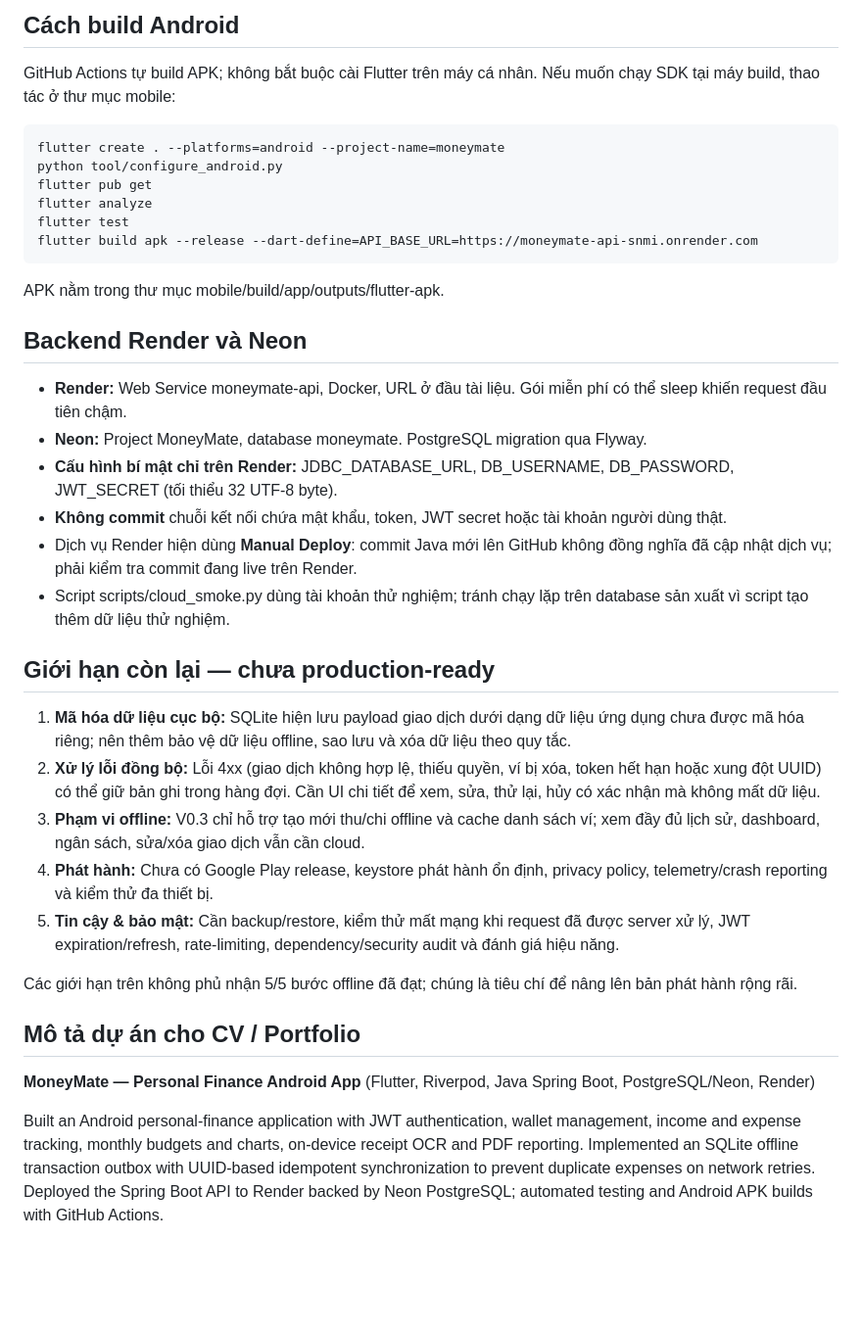
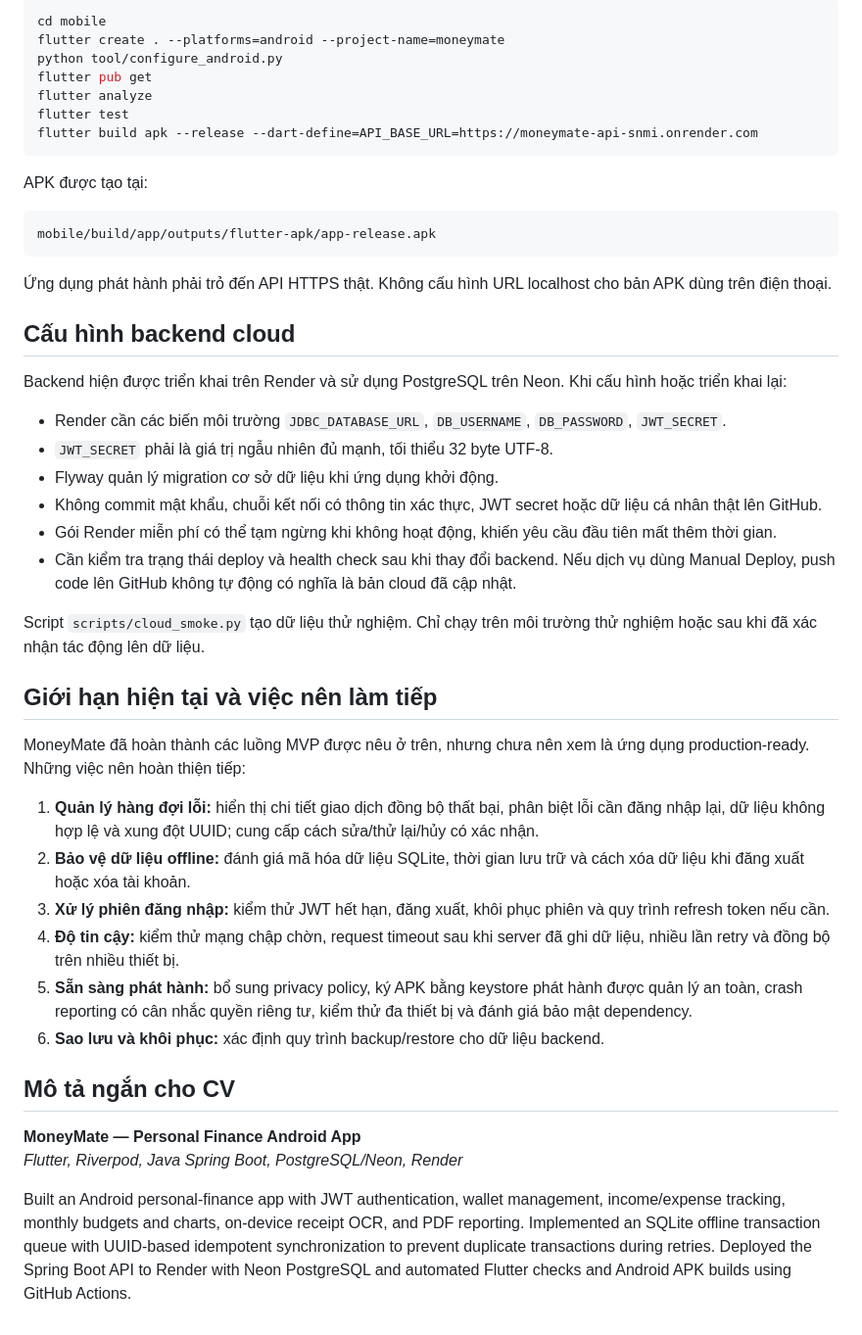
Before and after one commit to vdprogramm/MoneyMate, a Markdown page: README.md, the part around one of its changes. Shown at 98% size. GitHub-like rendering; blank space fills up the shorter version.

````diff
--- a/README.md
+++ b/README.md
@@ -86,38 +131,49 @@ Tất cả API nghiệp vụ yêu cầu Bearer JWT, trừ auth và healthcheck.
 
-## Cách build Android
+```bash
+cd mobile
+flutter create . --platforms=android --project-name=moneymate
+python tool/configure_android.py
+flutter pub get
+flutter analyze
+flutter test
+flutter build apk --release --dart-define=API_BASE_URL=https://moneymate-api-snmi.onrender.com
+```
 
-GitHub Actions tự build APK; không bắt buộc cài Flutter trên máy cá nhân. Nếu muốn chạy SDK tại máy build, thao tác ở thư mục mobile:
+APK được tạo tại:
 
-    flutter create . --platforms=android --project-name=moneymate
-    python tool/configure_android.py
-    flutter pub get
-    flutter analyze
-    flutter test
-    flutter build apk --release --dart-define=API_BASE_URL=https://moneymate-api-snmi.onrender.com
+```text
+mobile/build/app/outputs/flutter-apk/app-release.apk
+```
 
-APK nằm trong thư mục mobile/build/app/outputs/flutter-apk.
+Ứng dụng phát hành phải trỏ đến API HTTPS thật. Không cấu hình URL localhost cho bản APK dùng trên điện thoại.
 
-## Backend Render và Neon
+## Cấu hình backend cloud
 
-- **Render:** Web Service moneymate-api, Docker, URL ở đầu tài liệu. Gói miễn phí có thể sleep khiến request đầu tiên chậm.
-- **Neon:** Project MoneyMate, database moneymate. PostgreSQL migration qua Flyway.
-- **Cấu hình bí mật chỉ trên Render:** JDBC_DATABASE_URL, DB_USERNAME, DB_PASSWORD, JWT_SECRET (tối thiểu 32 UTF-8 byte).
-- **Không commit** chuỗi kết nối chứa mật khẩu, token, JWT secret hoặc tài khoản người dùng thật.
-- Dịch vụ Render hiện dùng **Manual Deploy**: commit Java mới lên GitHub không đồng nghĩa đã cập nhật dịch vụ; phải kiểm tra commit đang live trên Render.
-- Script scripts/cloud_smoke.py dùng tài khoản thử nghiệm; tránh chạy lặp trên database sản xuất vì script tạo thêm dữ liệu thử nghiệm.
+Backend hiện được triển khai trên Render và sử dụng PostgreSQL trên Neon. Khi cấu hình hoặc triển khai lại:
 
-## Giới hạn còn lại — chưa production-ready
+- Render cần các biến môi trường `JDBC_DATABASE_URL`, `DB_USERNAME`, `DB_PASSWORD`, `JWT_SECRET`.
+- `JWT_SECRET` phải là giá trị ngẫu nhiên đủ mạnh, tối thiểu 32 byte UTF-8.
+- Flyway quản lý migration cơ sở dữ liệu khi ứng dụng khởi động.
+- Không commit mật khẩu, chuỗi kết nối có thông tin xác thực, JWT secret hoặc dữ liệu cá nhân thật lên GitHub.
+- Gói Render miễn phí có thể tạm ngừng khi không hoạt động, khiến yêu cầu đầu tiên mất thêm thời gian.
+- Cần kiểm tra trạng thái deploy và health check sau khi thay đổi backend. Nếu dịch vụ dùng Manual Deploy, push code lên GitHub không tự động có nghĩa là bản cloud đã cập nhật.
 
-1. **Mã hóa dữ liệu cục bộ:** SQLite hiện lưu payload giao dịch dưới dạng dữ liệu ứng dụng chưa được mã hóa riêng; nên thêm bảo vệ dữ liệu offline, sao lưu và xóa dữ liệu theo quy tắc.
-2. **Xử lý lỗi đồng bộ:** Lỗi 4xx (giao dịch không hợp lệ, thiếu quyền, ví bị xóa, token hết hạn hoặc xung đột UUID) có thể giữ bản ghi trong hàng đợi. Cần UI chi tiết để xem, sửa, thử lại, hủy có xác nhận mà không mất dữ liệu.
-3. **Phạm vi offline:** V0.3 chỉ hỗ trợ tạo mới thu/chi offline và cache danh sách ví; xem đầy đủ lịch sử, dashboard, ngân sách, sửa/xóa giao dịch vẫn cần cloud.
-4. **Phát hành:** Chưa có Google Play release, keystore phát hành ổn định, privacy policy, telemetry/crash reporting và kiểm thử đa thiết bị.
-5. **Tin cậy & bảo mật:** Cần backup/restore, kiểm thử mất mạng khi request đã được server xử lý, JWT expiration/refresh, rate-limiting, dependency/security audit và đánh giá hiệu năng.
+Script `scripts/cloud_smoke.py` tạo dữ liệu thử nghiệm. Chỉ chạy trên môi trường thử nghiệm hoặc sau khi đã xác nhận tác động lên dữ liệu.
 
-Các giới hạn trên không phủ nhận 5/5 bước offline đã đạt; chúng là tiêu chí để nâng lên bản phát hành rộng rãi.
+## Giới hạn hiện tại và việc nên làm tiếp
 
-## Mô tả dự án cho CV / Portfolio
+MoneyMate đã hoàn thành các luồng MVP được nêu ở trên, nhưng chưa nên xem là ứng dụng production-ready. Những việc nên hoàn thiện tiếp:
 
-**MoneyMate — Personal Finance Android App** (Flutter, Riverpod, Java Spring Boot, PostgreSQL/Neon, Render)
+1. **Quản lý hàng đợi lỗi:** hiển thị chi tiết giao dịch đồng bộ thất bại, phân biệt lỗi cần đăng nhập lại, dữ liệu không hợp lệ và xung đột UUID; cung cấp cách sửa/thử lại/hủy có xác nhận.
+2. **Bảo vệ dữ liệu offline:** đánh giá mã hóa dữ liệu SQLite, thời gian lưu trữ và cách xóa dữ liệu khi đăng xuất hoặc xóa tài khoản.
+3. **Xử lý phiên đăng nhập:** kiểm thử JWT hết hạn, đăng xuất, khôi phục phiên và quy trình refresh token nếu cần.
+4. **Độ tin cậy:** kiểm thử mạng chập chờn, request timeout sau khi server đã ghi dữ liệu, nhiều lần retry và đồng bộ trên nhiều thiết bị.
+5. **Sẵn sàng phát hành:** bổ sung privacy policy, ký APK bằng keystore phát hành được quản lý an toàn, crash reporting có cân nhắc quyền riêng tư, kiểm thử đa thiết bị và đánh giá bảo mật dependency.
+6. **Sao lưu và khôi phục:** xác định quy trình backup/restore cho dữ liệu backend.
 
-Built an Android personal-finance application with JWT authentication, wallet management, income and expense tracking, monthly budgets and charts, on-device receipt OCR and PDF reporting. Implemented an SQLite offline transaction outbox with UUID-based idempotent synchronization to prevent duplicate expenses on network retries. Deployed the Spring Boot API to Render backed by Neon PostgreSQL; automated testing and Android APK builds with GitHub Actions.
+## Mô tả ngắn cho CV
+
+**MoneyMate — Personal Finance Android App**
+*Flutter, Riverpod, Java Spring Boot, PostgreSQL/Neon, Render*
+
+Built an Android personal-finance app with JWT authentication, wallet management, income/expense tracking, monthly budgets and charts, on-device receipt OCR, and PDF reporting. Implemented an SQLite offline transaction queue with UUID-based idempotent synchronization to prevent duplicate transactions during retries. Deployed the Spring Boot API to Render with Neon PostgreSQL and automated Flutter checks and Android APK builds using GitHub Actions.
````
Also changed, not shown: other parts of README.md (+106 -61 lines).
